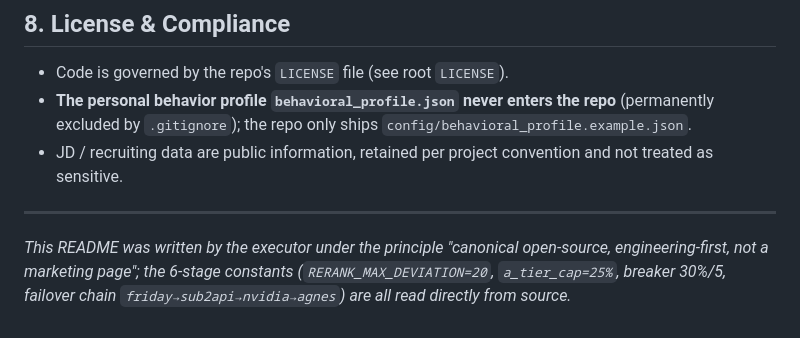
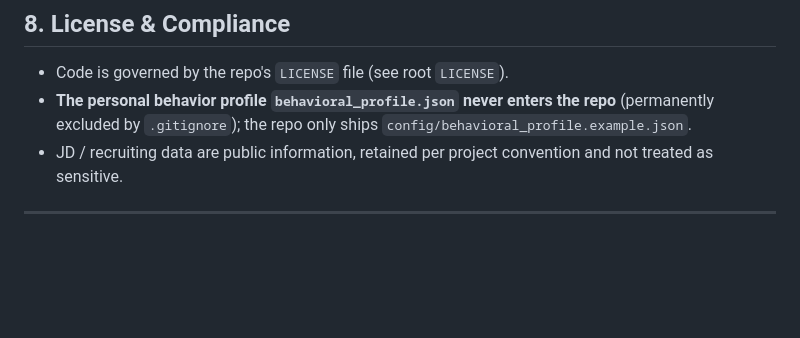
Before and after one commit to feiyu1215/career-copilot, a Markdown page: README_EN.md, the part around the change. Drawn GitHub-style; blank space fills up the shorter version.

```diff
--- a/README_EN.md
+++ b/README_EN.md
@@ -144,5 +144,3 @@ career-copilot/
 - JD / recruiting data are public information, retained per project convention and not treated as sensitive.
 
 ---
-
-*This README was written by the executor under the principle "canonical open-source, engineering-first, not a marketing page"; the 6-stage constants (`RERANK_MAX_DEVIATION=20`, `a_tier_cap=25%`, breaker 30%/5, failover chain `friday→sub2api→nvidia→agnes`) are all read directly from source.*
```
Also changed, not shown: README.md (+0 -2 lines).
